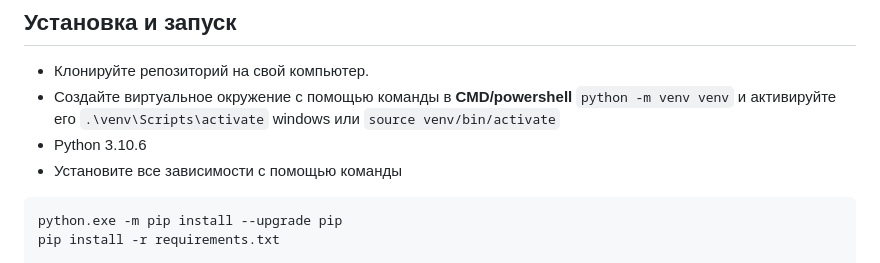
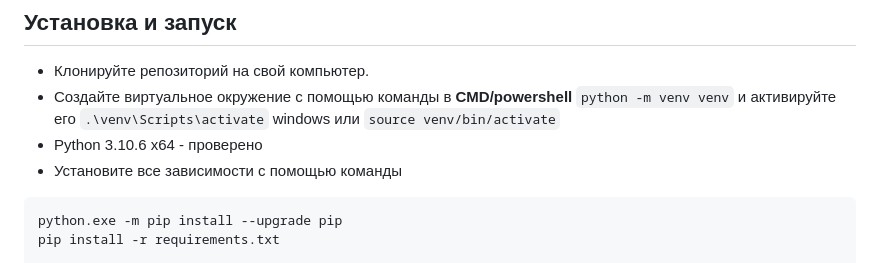
Before and after one commit to SnappsiSnappes/django_test, a Markdown page: README.md, the part around the change. Rendered like a GitHub page.

````diff
--- a/README.md
+++ b/README.md
@@ -2,7 +2,7 @@
 - Клонируйте репозиторий на свой компьютер.
 - Создайте виртуальное окружение с помощью команды в **CMD/powershell**
 ```python -m venv venv``` и активируйте его ```.\venv\Scripts\activate``` windows или ```source venv/bin/activate```
-- Python 3.10.6
+- Python 3.10.6 x64 - проверено
 - Установите все зависимости с помощью команды
 ```
 python.exe -m pip install --upgrade pip
````
